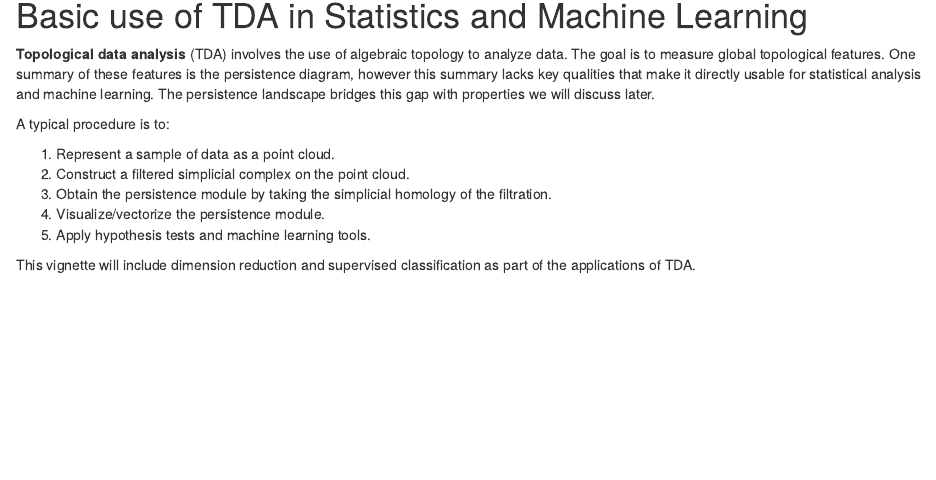
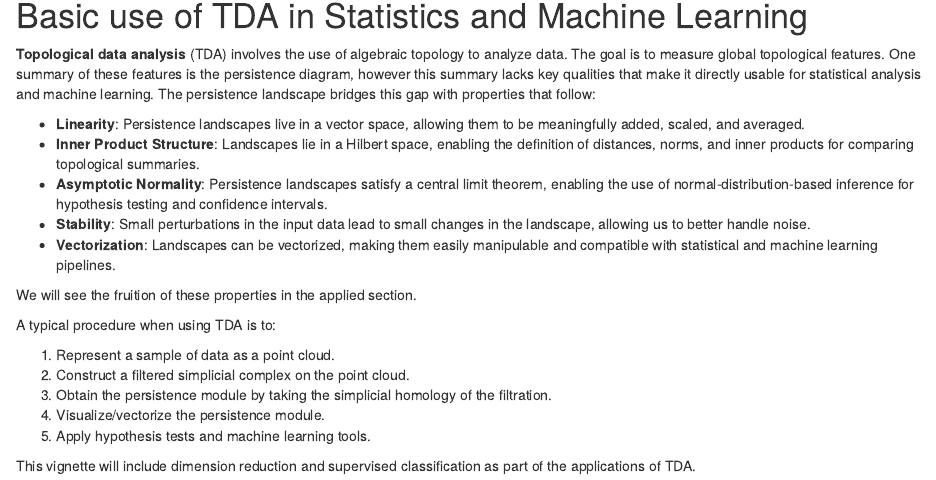
Before and after one commit to corybrunson/plt, an R Markdown document (vignettes/overview.Rmd): the page in a window 1100 px wide, from 170 px down. Rendered offline with R 4.5, knitr and Pandoc, with nearby package versions; some code elsewhere in the file could not run offline.

Commit message:
added details on the properties that highlight PL advantages

```diff
--- a/vignettes/overview.Rmd
+++ b/vignettes/overview.Rmd
@@ -23,9 +23,17 @@ In this vignette, we will show how {plt} supports the computation of persistence
 
 # Basic use of TDA in Statistics and Machine Learning
 
-**Topological data analysis** (TDA) involves the use of algebraic topology to analyze data. The goal is to measure global topological features. One summary of these features is the persistence diagram, however this summary lacks key qualities that make it directly usable for statistical analysis and machine learning. The persistence landscape bridges this gap with properties we will discuss later.
+**Topological data analysis** (TDA) involves the use of algebraic topology to analyze data. The goal is to measure global topological features. One summary of these features is the persistence diagram, however this summary lacks key qualities that make it directly usable for statistical analysis and machine learning. The persistence landscape bridges this gap with properties that follow:
 
-A typical procedure is to:
+- **Linearity**: Persistence landscapes live in a vector space, allowing them to be meaningfully added, scaled, and averaged.
+- **Inner Product Structure**: Landscapes lie in a Hilbert space, enabling the definition of distances, norms, and inner products for comparing topological summaries.
+- **Asymptotic Normality**: Persistence landscapes satisfy a central limit theorem, enabling the use of normal-distribution-based inference for hypothesis testing and confidence intervals.
+- **Stability**: Small perturbations in the input data lead to small changes in the landscape, allowing us to better handle noise.
+- **Vectorization**: Landscapes can be vectorized, making them easily manipulable and compatible with statistical and machine learning pipelines.
+
+We will see the fruition of these properties in the applied section.
+
+A typical procedure when using TDA is to:
 
 1. Represent a sample of data as a point cloud.
 2. Construct a filtered simplicial complex on the point cloud.
```
